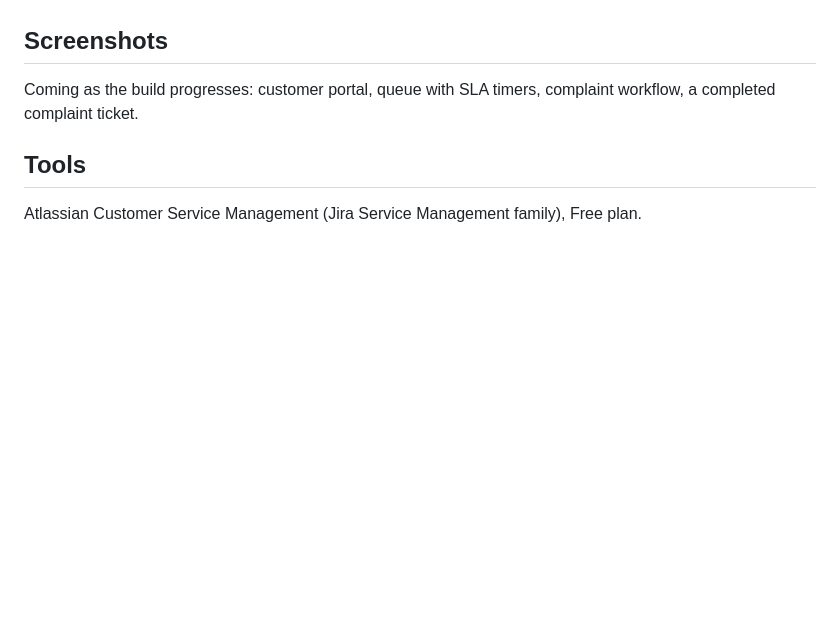
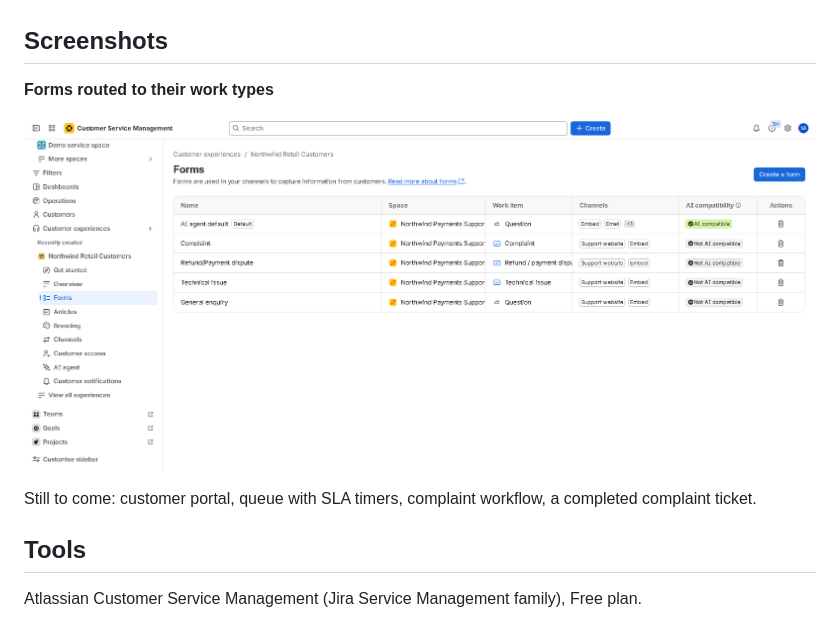
Before and after one commit to SamyBosvy/jira-support-desk, a Markdown page: README.md, the part around the change. Rendered like a GitHub page; pictures changed too: screenshots/02-forms-routing.png (added); blank space fills up the shorter version.

Commit message:
Add forms routing screenshot

```diff
--- a/README.md
+++ b/README.md
@@ -68,7 +68,11 @@ Set up the site and space, built the four support forms with their intake fields
 
 ## Screenshots
 
-Coming as the build progresses: customer portal, queue with SLA timers, complaint workflow, a completed complaint ticket.
+**Forms routed to their work types**
+
+![Forms routed to their work types](screenshots/02-forms-routing.png)
+
+Still to come: customer portal, queue with SLA timers, complaint workflow, a completed complaint ticket.
 
 ## Tools
 
```
